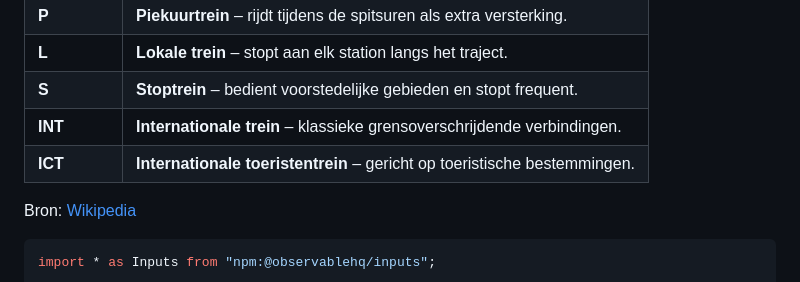
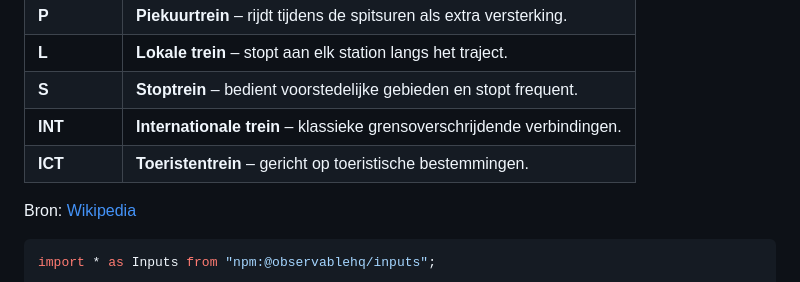
Before and after one commit to Datavisualiatie-UGent/project-dv25-6, a Markdown page: observable-visualisation/src/analyse.md, the part around the change. Rendered like a GitHub page.

Commit message:
fix: train type table

```diff
--- a/observable-visualisation/src/analyse.md
+++ b/observable-visualisation/src/analyse.md
@@ -14,7 +14,7 @@ Niet elke trein is hetzelfde — er zijn stoptreinen, sneltreinen, en zelfs inte
 | **L** | **Lokale trein** – stopt aan elk station langs het traject. |
 | **S** | **Stoptrein** – bedient voorstedelijke gebieden en stopt frequent. |
 | **INT** | **Internationale trein** – klassieke grensoverschrijdende verbindingen. |
-| **ICT** | **Internationale toeristentrein** – gericht op toeristische bestemmingen. |
+| **ICT** | **Toeristentrein** – gericht op toeristische bestemmingen. |
 
 Bron: [Wikipedia](https://nl.wikipedia.org/wiki/Lijst_van_treincategorie%C3%ABn_in_Belgi%C3%AB)
 
```
